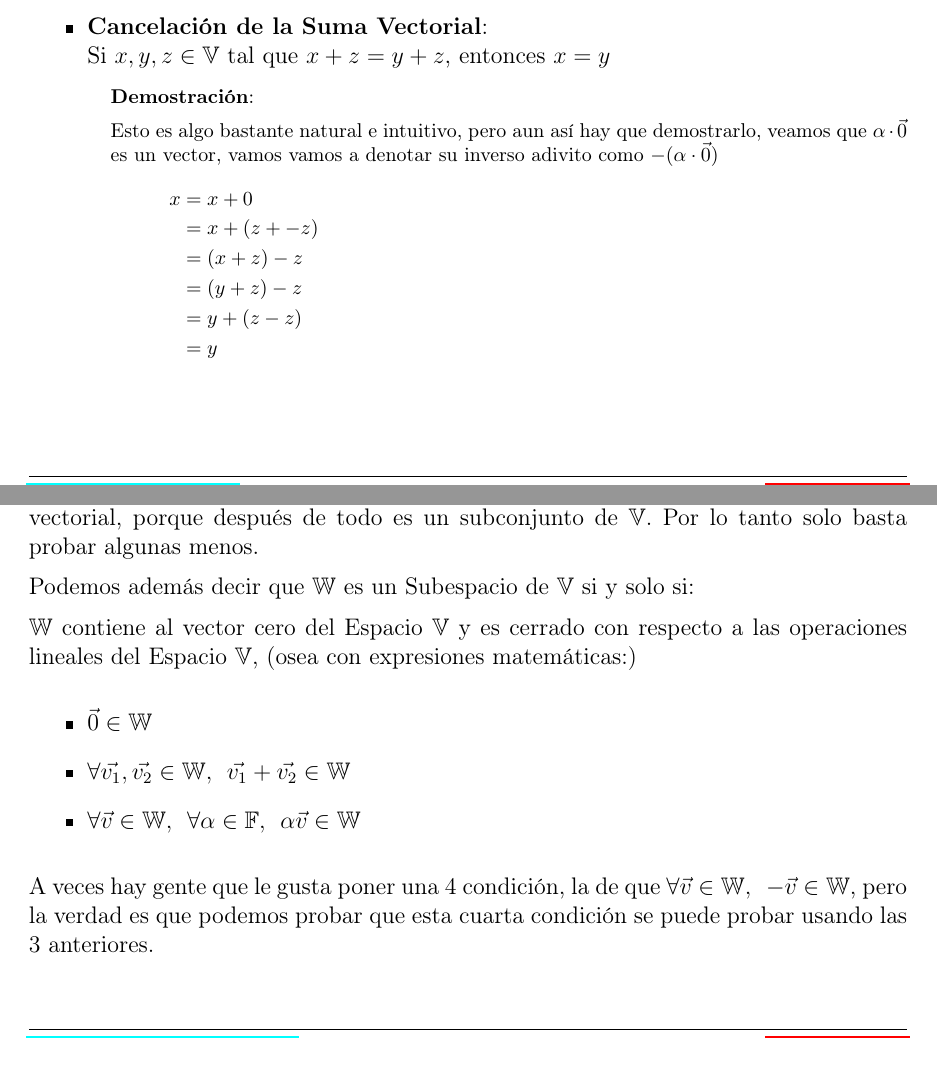
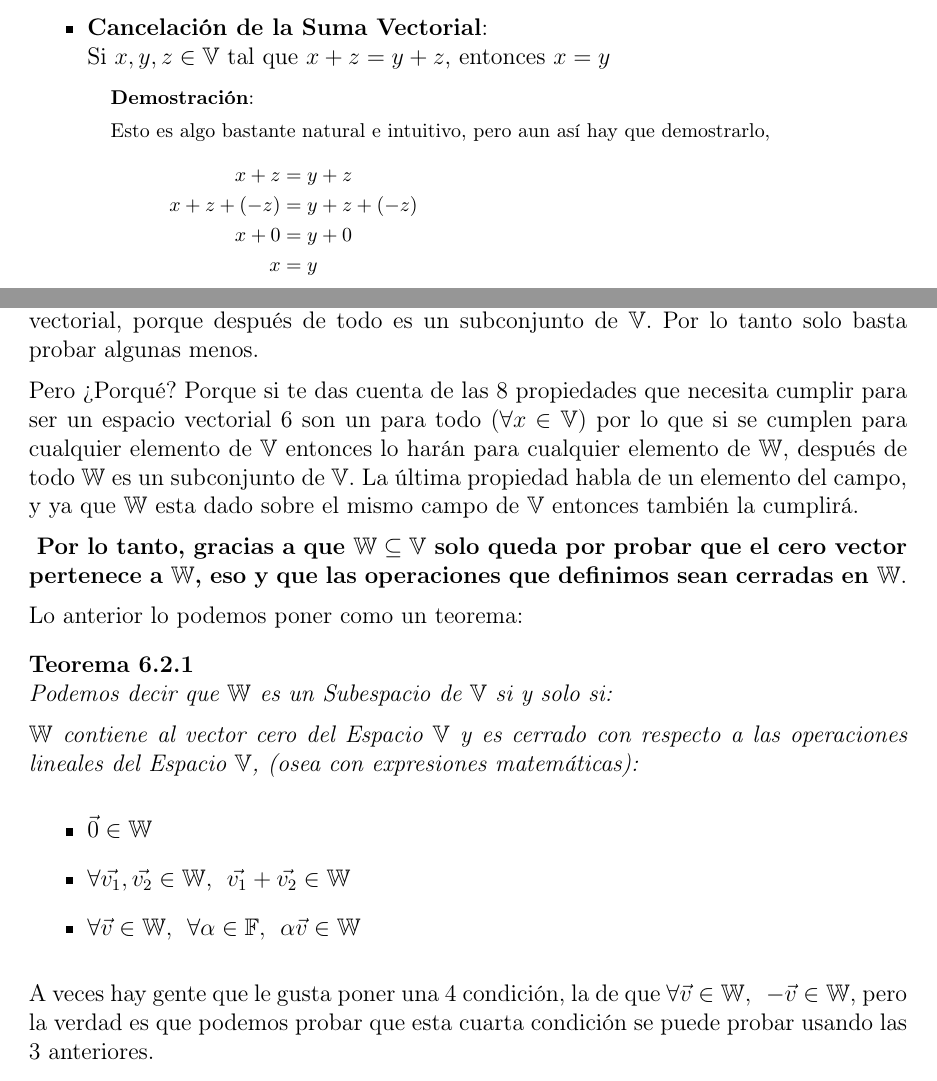
Before and after one commit to CompilandoConocimiento/LibroAlgebraLineal, a LaTeX document (AlgebraLineal.tex): two parts of pages 50 and 53 of 56 before the commit and two parts of pages 50 and 54 of 57 after it, joined at a grey line, cut so that both start at the same text. Compiled offline with pdfLaTeX.

Commit message:
Añadi correcciones sobre los subespacios

```diff
--- a/AlgebraLineal.tex
+++ b/AlgebraLineal.tex
@@ -2644,6 +2648,25 @@
             axiomas.
 
             \begin{itemize}
+
+                \item \textbf{Cancelación de la Suma Vectorial}:\\
+                    Si $x, y, z \in \VectorSet$ tal que $x + z = y + z$, entonces $x = y$
+
+                    % ======== DEMOSTRACION ========
+                    \begin{SmallIndentation}[1em]
+                        \textbf{Demostración}:
+
+                        Esto es algo bastante natural e intuitivo, pero aun así hay que demostrarlo,
+                        \begin{align*}
+                            x + z &= y + z                  \\
+                            x + z + (-z) &= y + z + (-z)    \\
+                            x + 0 &= y + 0                  \\
+                            x &= y
+                        \end{align*}
+
+                    \end{SmallIndentation}
+
+
                 \item El $\vec{0}$ es único.
 
                     % ======== DEMOSTRACION ========
@@ -2686,29 +2709,6 @@
                         \end{align*}
 
                     \end{SmallIndentation}
-
-                \item \textbf{Cancelación de la Suma Vectorial}:\\
-                    Si $x, y, z \in \VectorSet$ tal que $x + z = y + z$, entonces $x = y$
-
-                    % ======== DEMOSTRACION ========
-                    \begin{SmallIndentation}[1em]
-                        \textbf{Demostración}:
-
-                        Esto es algo bastante natural e intuitivo, pero aun así hay que demostrarlo,
-                        veamos que $\alpha \cdot \vec{0}$ es un vector, vamos vamos a denotar su inverso
-                        adivito como $- (\alpha \cdot \vec{0})$
-                        \begin{align*}
-                            x
-                                &= x + 0            \\
-                                &= x + (z + -z)     \\
-                                &= (x + z) - z      \\
-                                &= (y + z) - z      \\
-                                &= y + (z - z)      \\
-                                &= y
-                        \end{align*}
-
-                    \end{SmallIndentation}
-
 
                 \clearpage
 
@@ -2786,12 +2786,29 @@
             vectorial, porque después de todo es un subconjunto de $\VectorSet$. Por lo tanto
             solo basta probar algunas menos.
 
-            Podemos además decir que $\SubVectorSet$ es un Subespacio de $\VectorSet$
+            Pero ¿Porqué? Porque si te das cuenta de las 8 propiedades que necesita cumplir
+            para ser un espacio vectorial 6 son un para todo ($\forall x \in \VectorSet$) por
+            lo que si se cumplen para cualquier elemento de $\VectorSet$ entonces lo harán
+            para cualquier elemento de $\SubVectorSet$, después de todo $\SubVectorSet$ es
+            un subconjunto de $\VectorSet$.
+            La última propiedad habla de un elemento del campo, y ya que $\SubVectorSet$ esta
+            dado sobre el mismo campo de $\VectorSet$ entonces también la cumplirá.
+
+            \textbf{
+            Por lo tanto, gracias a que $\SubVectorSet \subseteq \VectorSet$ solo queda por
+            probar que el cero vector pertenece a $\SubVectorSet$, eso y que las operaciones
+            que definimos sean cerradas en $\SubVectorSet$}.
+
+            Lo anterior lo podemos poner como un teorema:
+
+            \begin{Theorem}
+                \ForceNewLine
+                Podemos decir que $\SubVectorSet$ es un Subespacio de $\VectorSet$
                 si y solo si:
 
                 $\SubVectorSet$ contiene al vector cero del Espacio $\VectorSet$ y es cerrado
                 con respecto a las operaciones lineales del Espacio $\VectorSet$, (osea con
-            expresiones matemáticas:)
+                expresiones matemáticas):
 
                 \begin{itemize}
                     \item $\vec{0} \in \SubVectorSet$
@@ -2804,9 +2821,12 @@
                                     \alpha \vec{v} \in \SubVectorSet$
                 \end{itemize}
 
+            \end{Theorem}
+
             A veces hay gente que le gusta poner una 4 condición, la de que
-            $\forall \vec{v} \in \SubVectorSet, \MiniSpace -\vec{v} \in \SubVectorSet$, pero la verdad
-            es que podemos probar que esta cuarta condición se puede probar usando las 3 anteriores.
+            $\forall \vec{v} \in \SubVectorSet, \MiniSpace -\vec{v} \in \SubVectorSet$,
+            pero la verdad es que podemos probar que esta cuarta condición se puede probar
+            usando las 3 anteriores.
 
 
 
```
Also changed, not shown: AlgebraLineal.pdf, AlgebraLineal.tex (8 more changed lines). Lines whose indentation alone changed are shown as unchanged.
